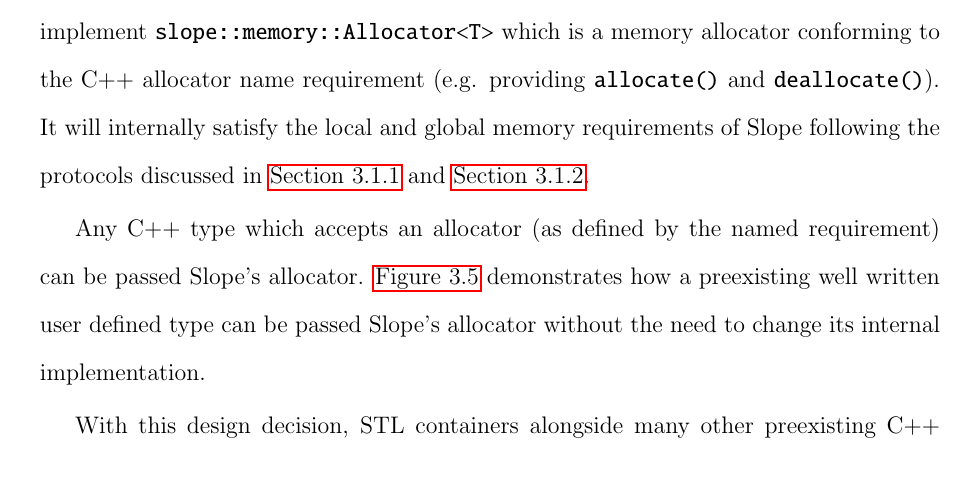
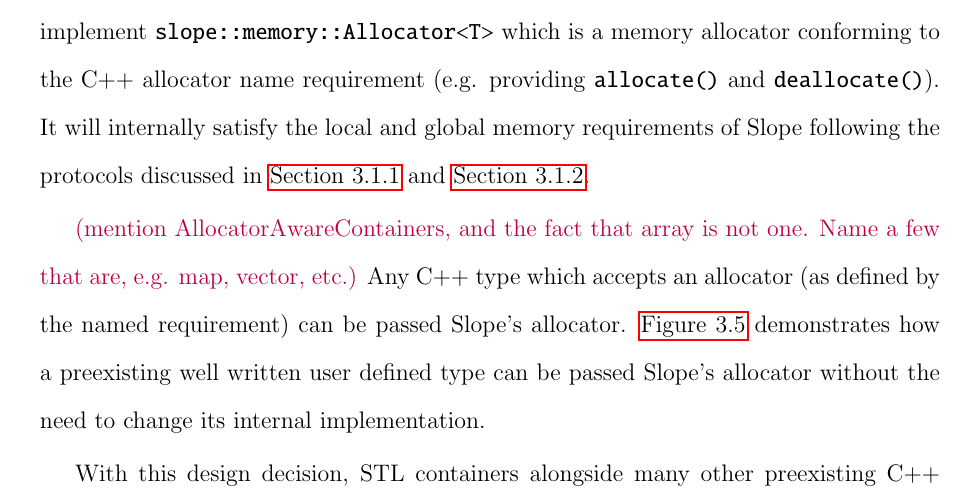
Before and after one commit to farnasirim/slope, a LaTeX thesis (doc/thesis.tex, which reads doc/design.tex): part of page 29 of 64, cut so that both start at the same text. Compiled offline with pdfLaTeX.

Commit message:
Add allocator aware note

```diff
--- a/doc/design.tex
+++ b/doc/design.tex
@@ -255,6 +255,8 @@ using MigratableUserDefinedType =
 \label{fig:migratableuserdefined}
 \end{figure}
 
+\TODO{mention AllocatorAwareContainers, and the fact that array is not one.
+Name a few that are, e.g. map, vector, etc.}
 Any C++ type which accepts an allocator (as defined by the named requirement)
 can be passed Slope's allocator. \autoref{fig:migratableuserdefined}
 demonstrates how a preexisting well written user defined type can be
```
